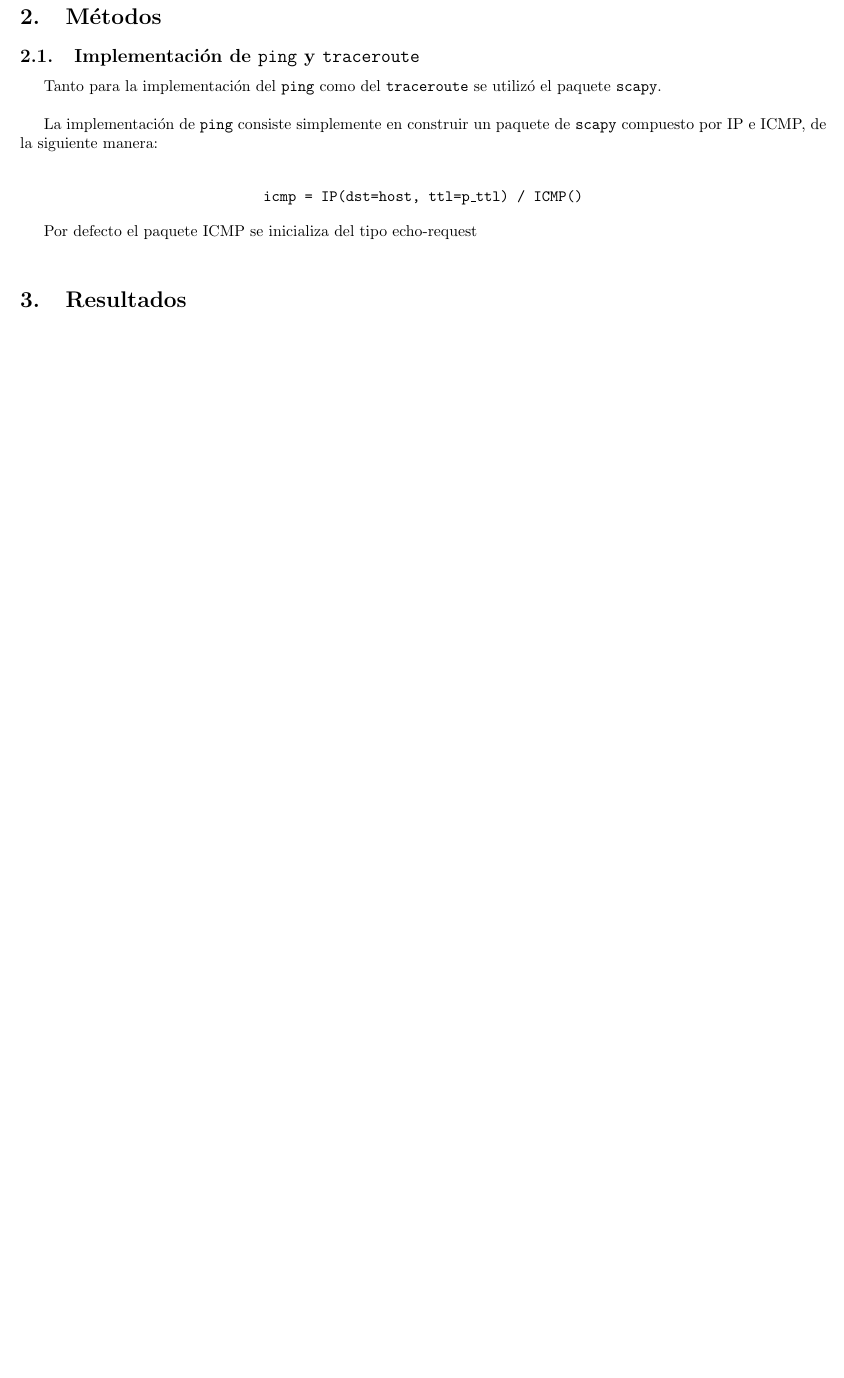
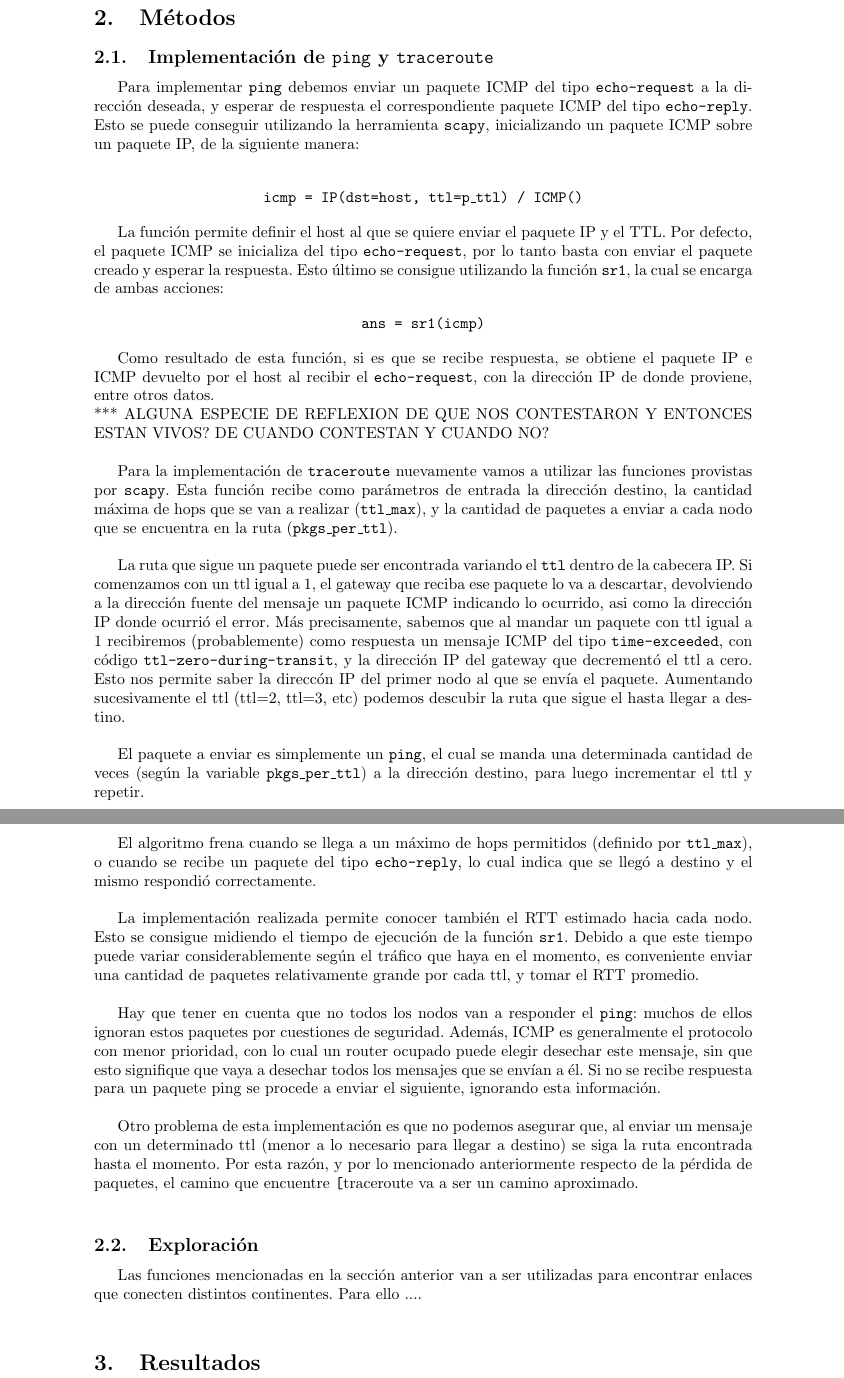
Before and after one commit to smgonzalez/redes, a LaTeX document (TP2/informe/InformeTP1.tex, which reads TP2/informe/secciones/metodos.tex): part of page 3 of 3 before the commit and two parts of pages 3 and 4 of 4 after it, the two joined at a grey line, cut so that both start at the same text, the shorter picture padded with empty space. Compiled offline with pdfLaTeX.

Commit message:
Informe-metodos (ping y traceroute)

```diff
--- a/TP2/informe/InformeTP1.tex
+++ b/TP2/informe/InformeTP1.tex
@@ -1,5 +1,6 @@
 \documentclass[a4paper,10pt]{article}
-\usepackage[paper=a4paper, left=1.5cm, right=1.5cm, bottom=2.0cm, top=1.6cm]{geometry}
+%\usepackage[paper=a4paper, left=1.5cm, right=1.5cm, bottom=2.0cm, top=1.6cm]{geometry}
+\usepackage[paper=a4paper]{geometry}
 \usepackage[utf8]{inputenc}
 \usepackage[spanish]{babel}
 \usepackage{color}
--- a/TP2/informe/secciones/metodos.tex
+++ b/TP2/informe/secciones/metodos.tex
@@ -2,12 +2,36 @@
 
  \subsection{Implementaci\'on de \texttt{ping} y \texttt{traceroute}}
 
- Tanto para la implementaci\'on del \texttt{ping} como del \texttt{traceroute} se utiliz\'o el paquete \texttt{scapy}. \\
-
- La implementaci\'on de \texttt{ping} consiste simplemente en construir un paquete de \texttt{scapy} compuesto por IP e ICMP, de la siguiente manera:\\
+ Para implementar \texttt{ping} debemos enviar un paquete ICMP del tipo \texttt{echo-request} a la direcci\'on deseada, y esperar de respuesta el correspondiente paquete ICMP del tipo \texttt{echo-reply}. Esto se puede conseguir utilizando la herramienta \texttt{scapy}, inicializando un paquete ICMP sobre un paquete IP, de la siguiente manera:\\
 
  \begin{center}
     \texttt{icmp = IP(dst=host, ttl=p\_ttl) / ICMP()}
  \end{center}
 
- Por defecto el paquete ICMP se inicializa del tipo \text{echo-request}
+ La funci\'on permite definir el host al que se quiere enviar el paquete IP y el TTL. Por defecto, el paquete ICMP se inicializa del tipo \texttt{echo-request}, por lo tanto basta con enviar el paquete creado y esperar la respuesta. Esto \'ultimo se consigue utilizando la funci\'on \texttt{sr1}, la cual se encarga de ambas acciones:
+
+ \begin{center}
+    \texttt{ans = sr1(icmp)}
+ \end{center}
+
+ Como resultado de esta funci\'on, si es que se recibe respuesta, se obtiene el paquete IP e ICMP devuelto por el host al recibir el \texttt{echo-request}, con la direcci\'on IP de donde proviene, entre otros datos.\\
+ *** ALGUNA ESPECIE DE REFLEXION DE QUE NOS CONTESTARON Y ENTONCES ESTAN VIVOS? DE CUANDO CONTESTAN Y CUANDO NO?\\
+
+ Para la implementaci\'on de \texttt{traceroute} nuevamente vamos a utilizar las funciones provistas por \texttt{scapy}. Esta funci\'on recibe como par\'ametros de entrada la direcci\'on destino, la cantidad m\'axima de hops que se van a realizar (\texttt{ttl\_max}), y la cantidad de paquetes a enviar a cada nodo que se encuentra en la ruta (\texttt{pkgs\_per\_ttl}).\\
+
+ La ruta que sigue un paquete puede ser encontrada variando el \texttt{ttl} dentro de la cabecera IP. Si comenzamos con un ttl igual a 1, el gateway que reciba ese paquete lo va a descartar, devolviendo a la direcci\'on fuente del mensaje un paquete ICMP indicando lo ocurrido, asi como la direcci\'on IP donde ocurri\'o el error. M\'as precisamente, sabemos que al mandar un paquete con ttl igual a 1 recibiremos (probablemente) como respuesta un mensaje ICMP del tipo \texttt{time-exceeded}, con c\'odigo \texttt{ttl-zero-during-transit}, y la direcci\'on IP del gateway que decrement\'o el ttl a cero. Esto nos permite saber la direcc\'on IP del primer nodo al que se env\'ia el paquete. Aumentando sucesivamente el ttl (ttl=2, ttl=3, etc) podemos descubir la ruta que sigue el hasta llegar a destino.\\
+
+ El paquete a enviar es simplemente un \texttt{ping}, el cual se manda una determinada cantidad de veces (seg\'un la variable \texttt{pkgs\_per\_ttl}) a la direcci\'on destino, para luego incrementar el ttl y repetir.\\
+
+ El algoritmo frena cuando se llega a un m\'aximo de hops permitidos (definido por \texttt{ttl\_max}), o cuando se recibe un paquete del tipo \texttt{echo-reply}, lo cual indica que se lleg\'o a destino y el mismo respondi\'o correctamente.\\
+
+ La implementaci\'on realizada permite conocer tambi\'en el RTT estimado hacia cada nodo. Esto se consigue midiendo el tiempo de ejecuci\'on de la funci\'on \texttt{sr1}. Debido a que este tiempo puede variar considerablemente seg\'un el tr\'afico que haya en el momento, es conveniente enviar una cantidad de paquetes relativamente grande por cada ttl, y tomar el RTT promedio.\\
+
+ Hay que tener en cuenta que no todos los nodos van a responder el \texttt{ping}: muchos de ellos ignoran estos paquetes por cuestiones de seguridad. Adem\'as, ICMP es generalmente el protocolo con menor prioridad, con lo cual un router ocupado puede elegir desechar este mensaje, sin que esto signifique que vaya a desechar todos los mensajes que se env\'ian a \'el. Si no se recibe respuesta para un paquete ping se procede a enviar el siguiente, ignorando esta informaci\'on.\\
+
+ Otro problema de esta implementaci\'on es que no podemos asegurar que, al enviar un mensaje con un determinado ttl (menor a lo necesario para llegar a destino) se siga la ruta encontrada hasta el momento. Por esta raz\'on, y por lo mencionado anteriormente respecto de la p\'erdida de paquetes, el camino que encuentre \texttt[traceroute} va a ser un camino aproximado. \\
+
+ \subsection{Exploraci\'on}
+
+ % CONTAR QUE ENLACES ELEGIMOS, POR QUE, COMO LOCALIZAMOS CADA IP, COMO TOMAMOS EL RTT MINIMO, ETC. DESPUES EN RESULTADOS PONEMOS LOS GRAFIQUITOS Y LOS ANALIZAMOS
+Las funciones mencionadas en la secci\'on anterior van a ser utilizadas para encontrar enlaces que conecten distintos continentes. Para ello ....
```
Also changed, not shown: TP2/informe/secciones/resultados.tex (+7 -0 lines), 2 other files.
